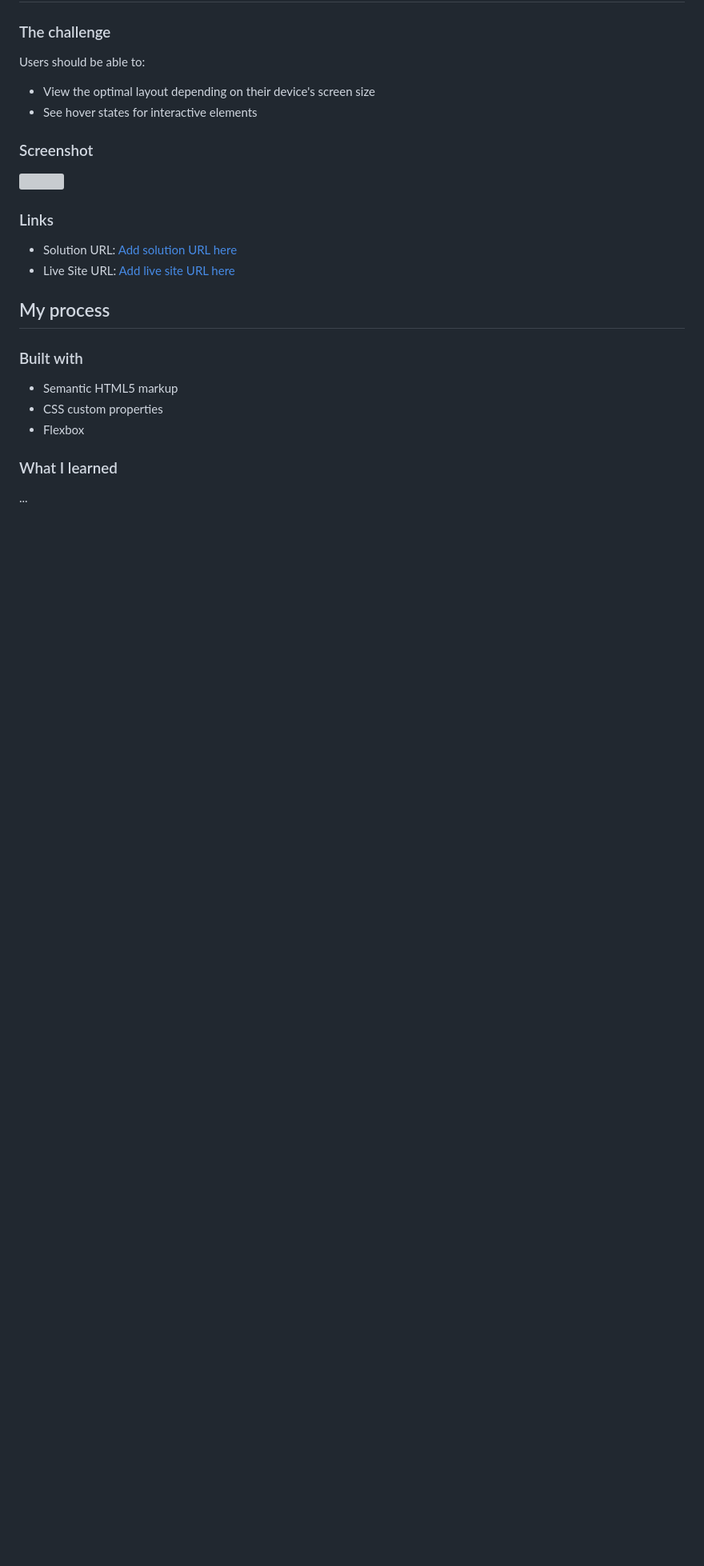
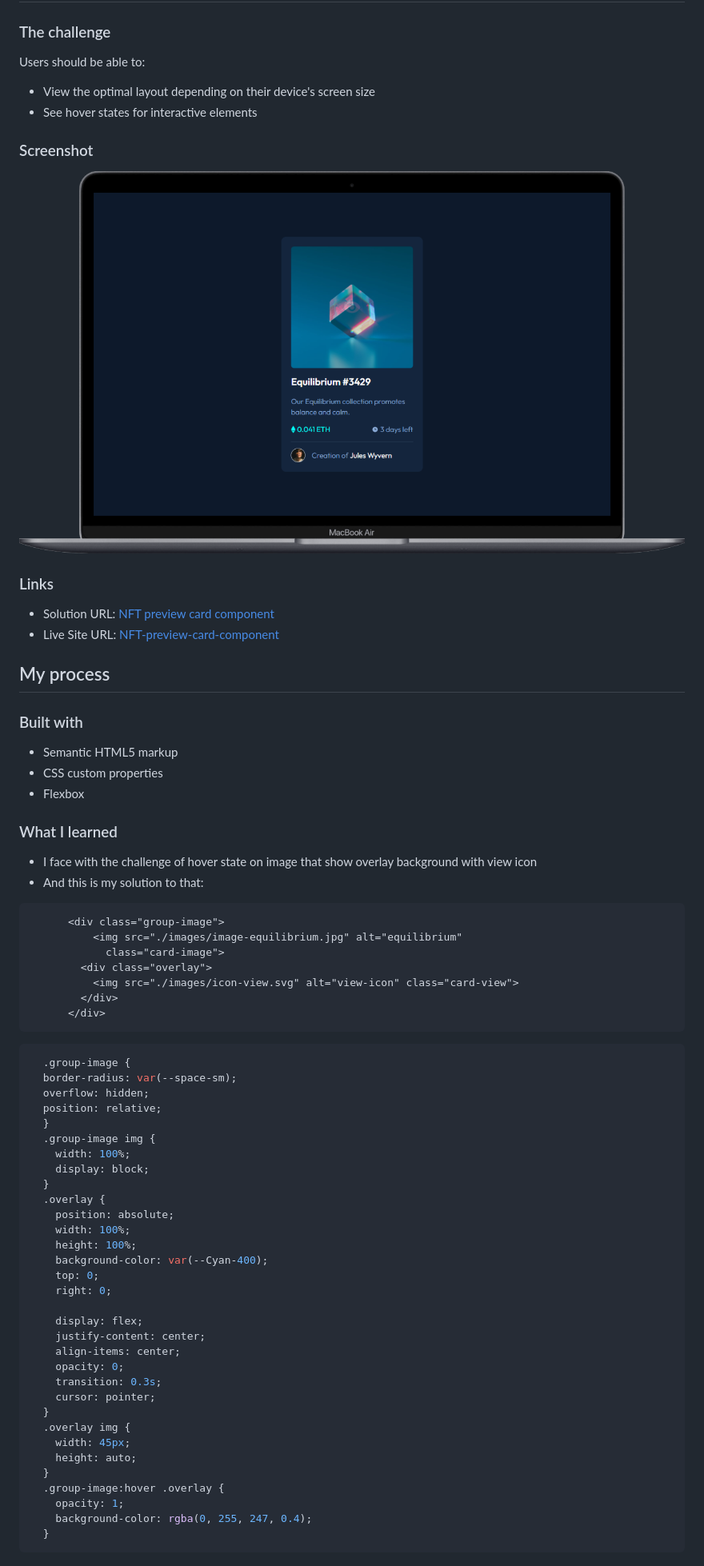
Before and after one commit to OungHongly/NFT-preview-card-component, a Markdown page: README.md, the part around the change. Shown: that part at 80% size. Rendered like a GitHub page; pictures changed too: design/image.png (added); blank space fills up the shorter version; grey boxes are pictures that could not be loaded.

````diff
--- a/README.md
+++ b/README.md
@@ -21,12 +21,12 @@ Users should be able to:
 
 ### Screenshot
 
-![](./screenshot.jpg)
+![](./design/image.png)
 
 ### Links
 
-- Solution URL: [Add solution URL here](https://your-solution-url.com)
-- Live Site URL: [Add live site URL here](https://your-live-site-url.com)
+- Solution URL: [NFT preview card component](https://github.com/OungHongly/NFT-preview-card-component.git)
+- Live Site URL: [NFT-preview-card-component](https://ounghongly.github.io/NFT-preview-card-component/)
 
 ## My process
 
@@ -38,4 +38,50 @@ Users should be able to:
 
 ### What I learned
 
-...
+- I face with the challenge of hover state on image that show overlay background with view icon
+- And this is my solution to that:
+
+```HTML
+      <div class="group-image">
+          <img src="./images/image-equilibrium.jpg" alt="equilibrium"
+            class="card-image">
+        <div class="overlay">
+          <img src="./images/icon-view.svg" alt="view-icon" class="card-view">
+        </div>
+      </div>
+```
+
+```CSS
+  .group-image {
+  border-radius: var(--space-sm);
+  overflow: hidden;
+  position: relative;
+  }
+  .group-image img {
+    width: 100%;
+    display: block;
+  }
+  .overlay {
+    position: absolute;
+    width: 100%;
+    height: 100%;
+    background-color: var(--Cyan-400);
+    top: 0;
+    right: 0;
+
+    display: flex;
+    justify-content: center;
+    align-items: center;
+    opacity: 0;
+    transition: 0.3s;
+    cursor: pointer;
+  }
+  .overlay img {
+    width: 45px;
+    height: auto;
+  }
+  .group-image:hover .overlay {
+    opacity: 1;
+    background-color: rgba(0, 255, 247, 0.4);
+  }
+```
````
